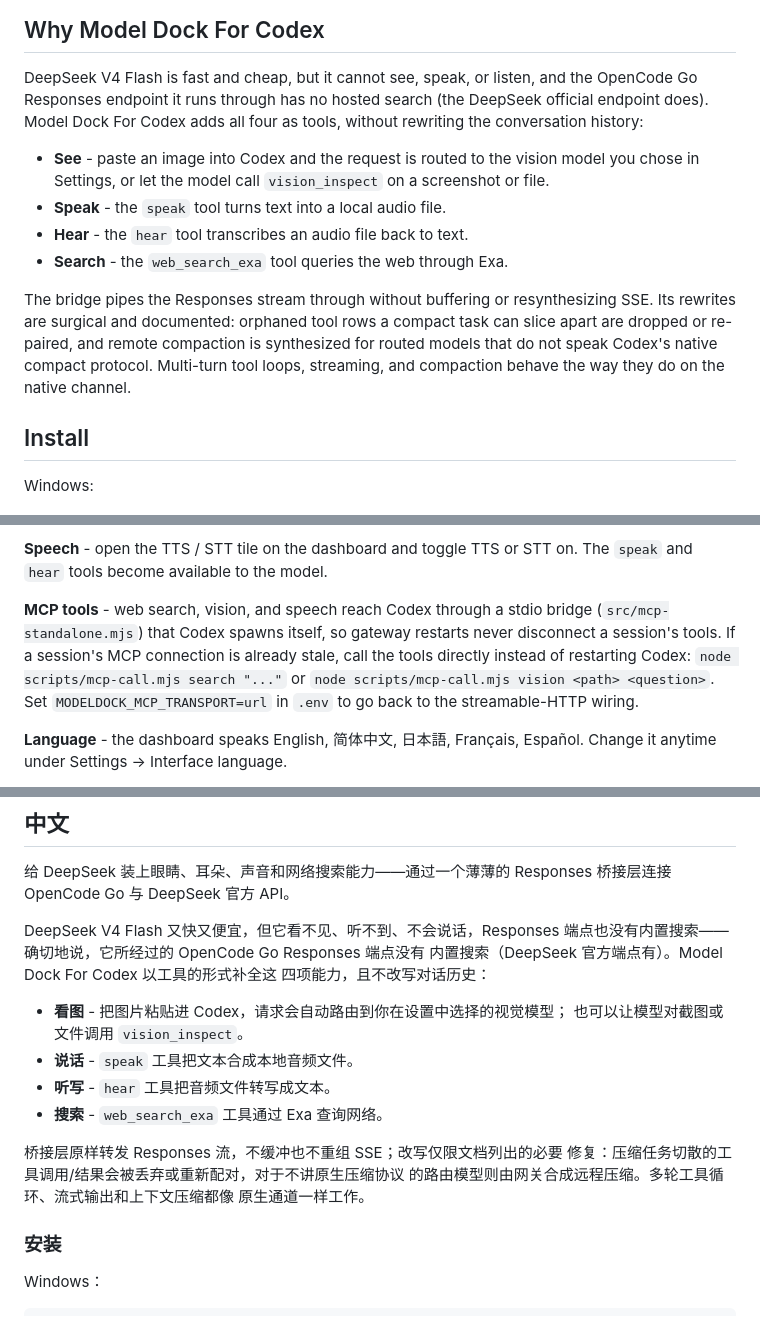
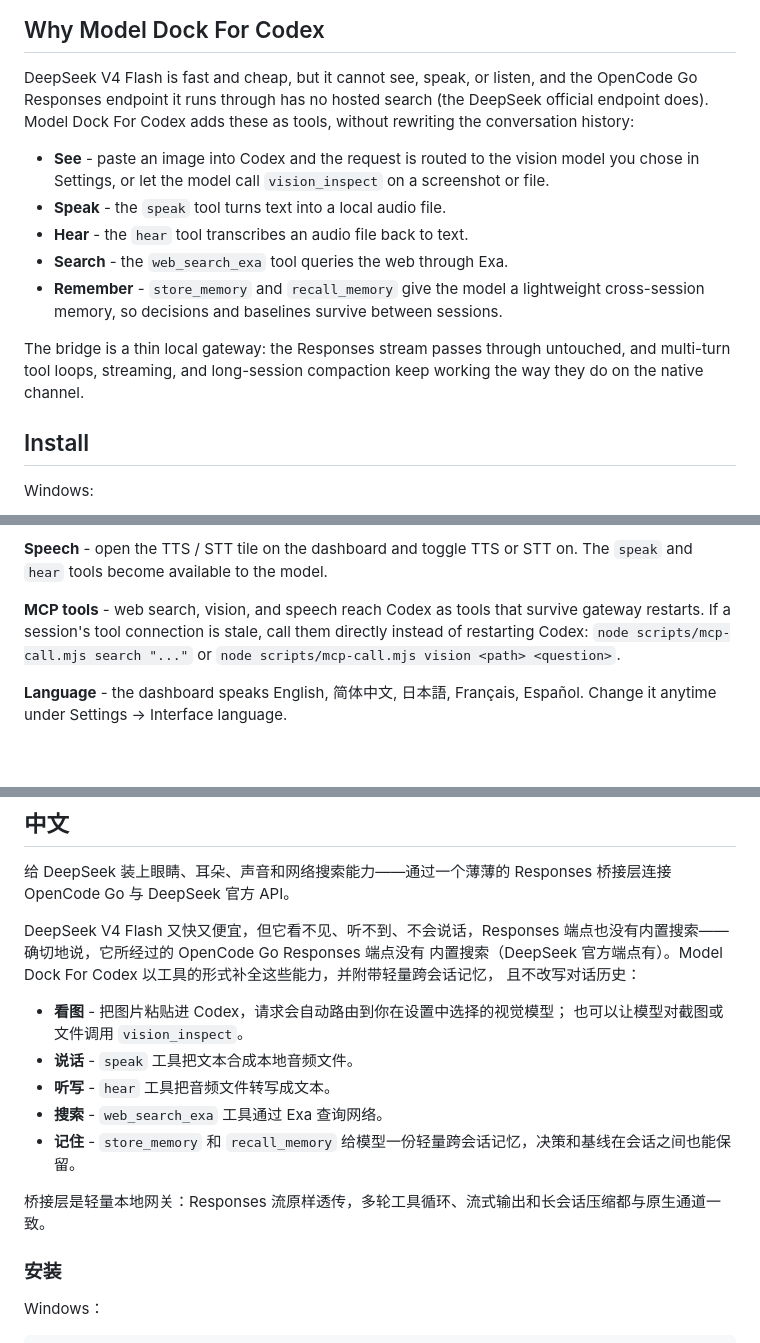
Before and after one commit to Bruce-Yii/modeldock, a Markdown page: README.md, 3 parts joined by grey strips. Drawn GitHub-style; blank space fills up the shorter version.

Commit message:
docs: add cross-session memory hint and trim gateway internals from README

```diff
--- a/README.md
+++ b/README.md
@@ -19,7 +19,7 @@ Responses bridge for OpenCode Go and DeepSeek official.
 
 DeepSeek V4 Flash is fast and cheap, but it cannot see, speak, or listen, and
 the OpenCode Go Responses endpoint it runs through has no hosted search (the
-DeepSeek official endpoint does). Model Dock For Codex adds all four as tools,
+DeepSeek official endpoint does). Model Dock For Codex adds these as tools,
 without rewriting the conversation history:
 
 - **See** - paste an image into Codex and the request is routed to the vision
@@ -28,13 +28,12 @@ without rewriting the conversation history:
 - **Speak** - the `speak` tool turns text into a local audio file.
 - **Hear** - the `hear` tool transcribes an audio file back to text.
 - **Search** - the `web_search_exa` tool queries the web through Exa.
+- **Remember** - `store_memory` and `recall_memory` give the model a lightweight
+  cross-session memory, so decisions and baselines survive between sessions.
 
-The bridge pipes the Responses stream through without buffering or resynthesizing
-SSE. Its rewrites are surgical and documented: orphaned tool rows a compact task
-can slice apart are dropped or re-paired, and remote compaction is synthesized
-for routed models that do not speak Codex's native compact protocol. Multi-turn
-tool loops, streaming, and compaction behave the way they do on the native
-channel.
+The bridge is a thin local gateway: the Responses stream passes through
+untouched, and multi-turn tool loops, streaming, and long-session compaction
+keep working the way they do on the native channel.
 
 ## Install
 
@@ -81,14 +80,11 @@ ChatGPT subscription instead of an external upstream.
 **Speech** - open the TTS / STT tile on the dashboard and toggle TTS or STT on.
 The `speak` and `hear` tools become available to the model.
 
-**MCP tools** - web search, vision, and speech reach Codex through a stdio
-bridge (`src/mcp-standalone.mjs`) that Codex spawns itself, so gateway restarts
-never disconnect a session's tools. If a session's MCP connection is already
-stale, call the tools directly instead of restarting Codex:
+**MCP tools** - web search, vision, and speech reach Codex as tools that
+survive gateway restarts. If a session's tool connection is stale, call them
+directly instead of restarting Codex:
 `node scripts/mcp-call.mjs search "..."` or
-`node scripts/mcp-call.mjs vision <path> <question>`. Set
-`MODELDOCK_MCP_TRANSPORT=url` in `.env` to go back to the streamable-HTTP
-wiring.
+`node scripts/mcp-call.mjs vision <path> <question>`.
 
 **Language** - the dashboard speaks English, 简体中文, 日本語, Français,
 Español. Change it anytime under Settings -> Interface language.
@@ -149,19 +145,17 @@ Responses 桥接层连接 OpenCode Go 与 DeepSeek 官方 API。
 
 DeepSeek V4 Flash 又快又便宜，但它看不见、听不到、不会说话，Responses
 端点也没有内置搜索——确切地说，它所经过的 OpenCode Go Responses 端点没有
-内置搜索（DeepSeek 官方端点有）。Model Dock For Codex 以工具的形式补全这
-四项能力，且不改写对话历史：
+内置搜索（DeepSeek 官方端点有）。Model Dock For Codex 以工具的形式补全这些能力，并附带轻量跨会话记忆，
+且不改写对话历史：
 
 - **看图** - 把图片粘贴进 Codex，请求会自动路由到你在设置中选择的视觉模型；
   也可以让模型对截图或文件调用 `vision_inspect`。
 - **说话** - `speak` 工具把文本合成本地音频文件。
 - **听写** - `hear` 工具把音频文件转写成文本。
 - **搜索** - `web_search_exa` 工具通过 Exa 查询网络。
+- **记住** - `store_memory` 和 `recall_memory` 给模型一份轻量跨会话记忆，决策和基线在会话之间也能保留。
 
-桥接层原样转发 Responses 流，不缓冲也不重组 SSE；改写仅限文档列出的必要
-修复：压缩任务切散的工具调用/结果会被丢弃或重新配对，对于不讲原生压缩协议
-的路由模型则由网关合成远程压缩。多轮工具循环、流式输出和上下文压缩都像
-原生通道一样工作。
+桥接层是轻量本地网关：Responses 流原样透传，多轮工具循环、流式输出和长会话压缩都与原生通道一致。
 
 ### 安装
 
```
